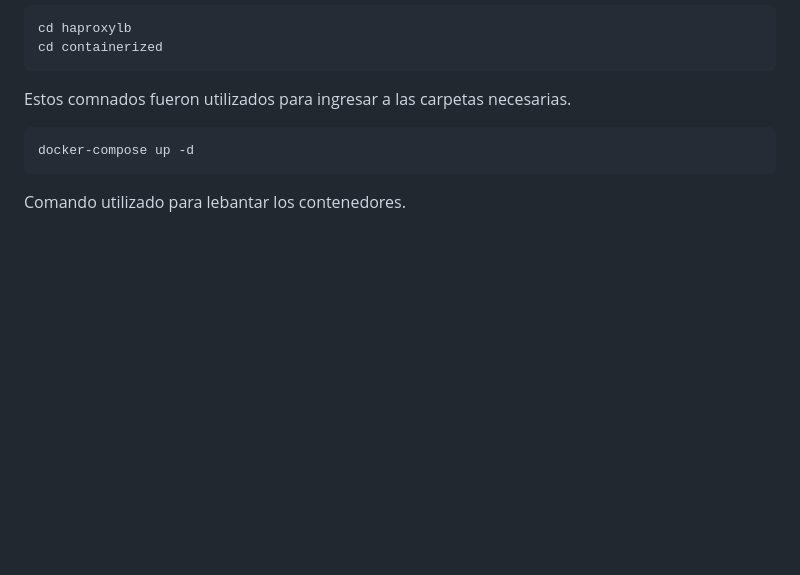
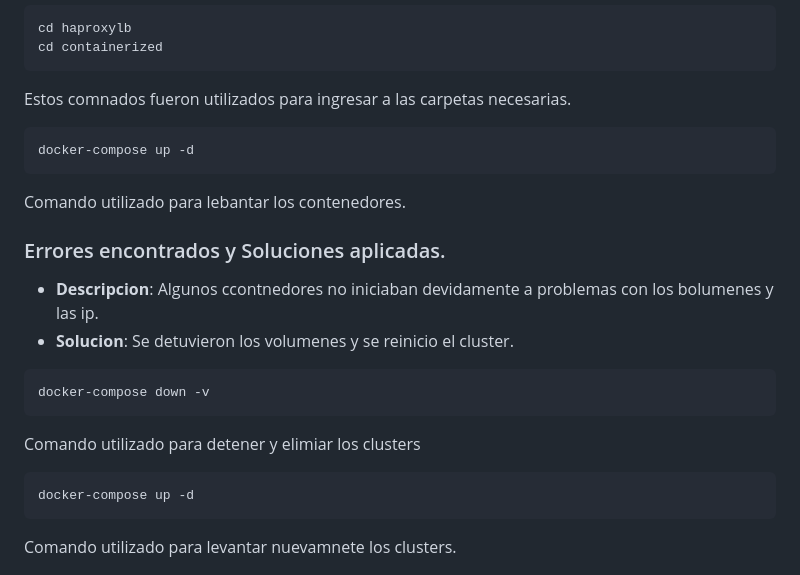
Before and after one commit to ChristianJHR/Computo, a Markdown page: Reporte.md, the part around the change. Rendered like a GitHub page; blank space fills up the shorter version.

````diff
--- a/Reporte.md
+++ b/Reporte.md
@@ -39,6 +39,23 @@ El entorno de la maquina virtual utilizadsa esta compeusta por los siguientes se
 
   Comando utilizado para lebantar los contenedores.
 
+  ### Errores encontrados y Soluciones aplicadas.
+
+  - **Descripcion**: Algunos ccontnedores no iniciaban devidamente a problemas con los bolumenes y las ip.
+  - **Solucion**: Se detuvieron los volumenes y se reinicio el cluster.
+
+  ```
+  docker-compose down -v
+  ```
+
+  Comando utilizado para detener y elimiar los clusters
+
+  ```
+  docker-compose up -d
+  ```
+
+  Comando utilizado para levantar nuevamnete los clusters.
+
 
 
 ![Levantaminedo de docker compose](https://github.com/ChristianJHR/Computo/blob/main/Capturas%20de%20pantalla/Captura%20desde%202025-04-02%2021-28-34.png)
````
